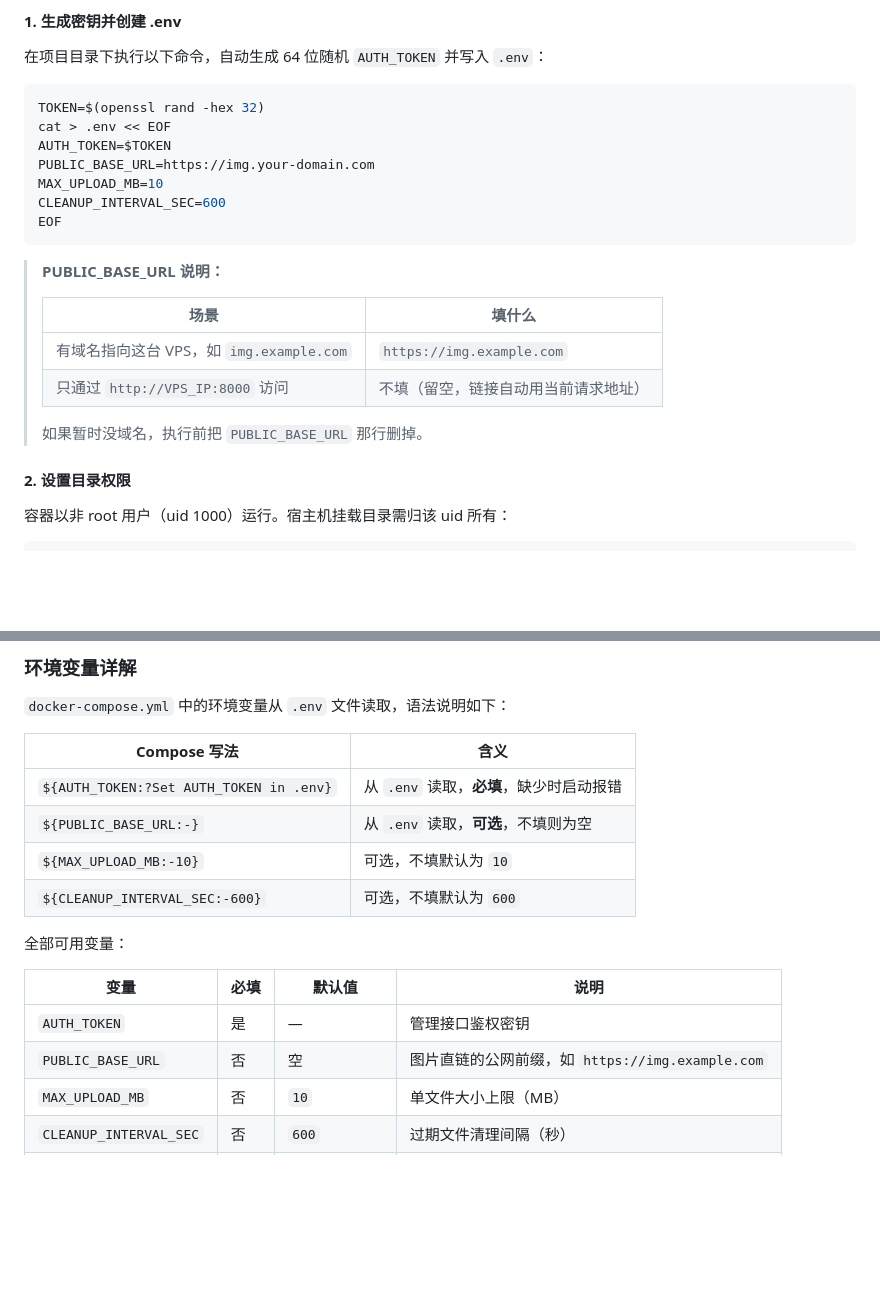
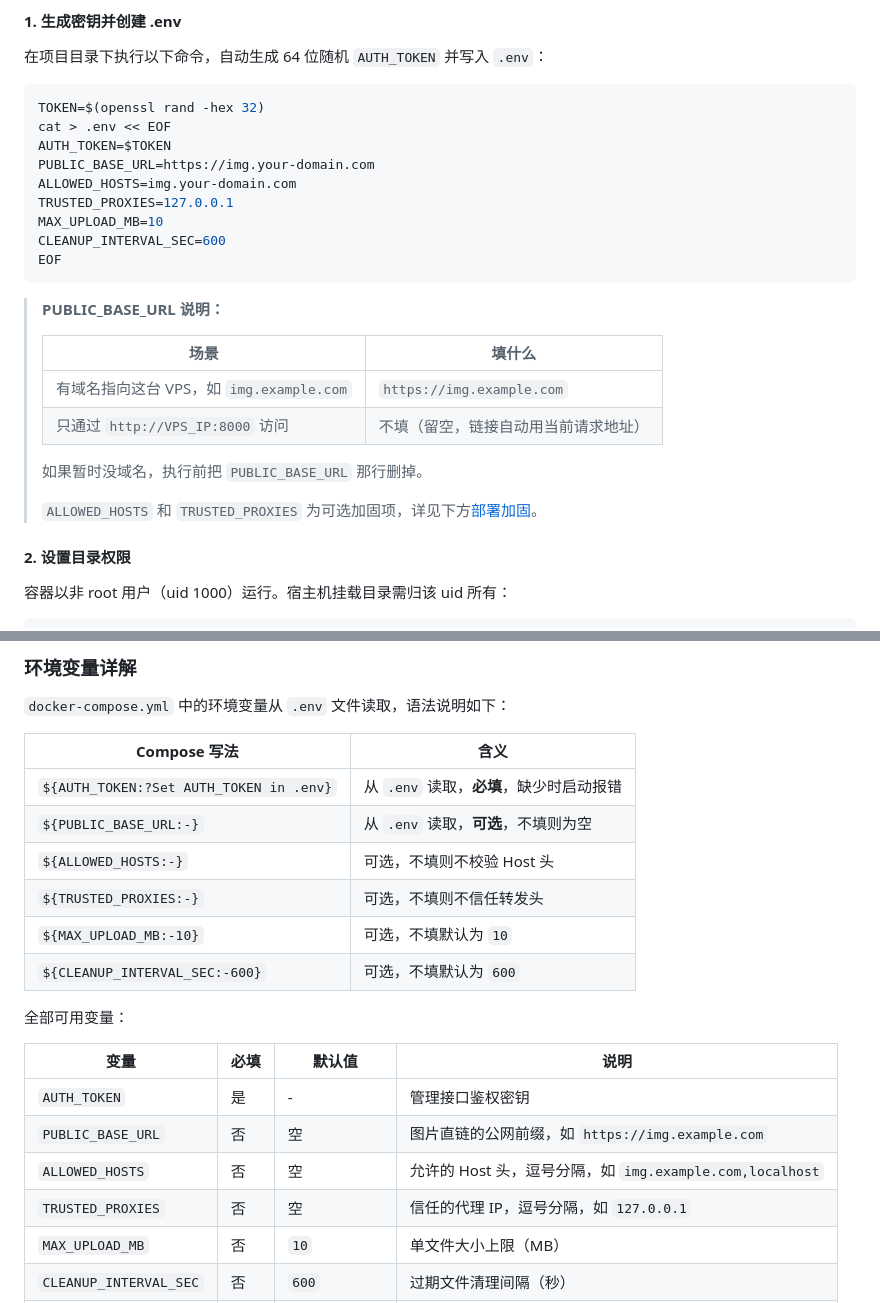
Before and after one commit to Robinproxy/PixNest, a Markdown page: README.md, 2 parts joined by grey strips. Drawn GitHub-style; blank space fills up the shorter version.

```diff
--- a/README.md
+++ b/README.md
@@ -32,6 +32,8 @@ TOKEN=$(openssl rand -hex 32)
 cat > .env << EOF
 AUTH_TOKEN=$TOKEN
 PUBLIC_BASE_URL=https://img.your-domain.com
+ALLOWED_HOSTS=img.your-domain.com
+TRUSTED_PROXIES=127.0.0.1
 MAX_UPLOAD_MB=10
 CLEANUP_INTERVAL_SEC=600
 EOF
@@ -45,6 +47,8 @@ EOF
 > | 只通过 `http://VPS_IP:8000` 访问 | 不填（留空，链接自动用当前请求地址） |
 >
 > 如果暂时没域名，执行前把 `PUBLIC_BASE_URL` 那行删掉。
+>
+> `ALLOWED_HOSTS` 和 `TRUSTED_PROXIES` 为可选加固项，详见下方[部署加固](#部署加固)。
 
 #### 2. 设置目录权限
 
@@ -72,6 +76,8 @@ docker compose up -d
 |---|---|
 | `${AUTH_TOKEN:?Set AUTH_TOKEN in .env}` | 从 `.env` 读取，**必填**，缺少时启动报错 |
 | `${PUBLIC_BASE_URL:-}` | 从 `.env` 读取，**可选**，不填则为空 |
+| `${ALLOWED_HOSTS:-}` | 可选，不填则不校验 Host 头 |
+| `${TRUSTED_PROXIES:-}` | 可选，不填则不信任转发头 |
 | `${MAX_UPLOAD_MB:-10}` | 可选，不填默认为 `10` |
 | `${CLEANUP_INTERVAL_SEC:-600}` | 可选，不填默认为 `600` |
 
@@ -79,8 +85,10 @@ docker compose up -d
 
 | 变量 | 必填 | 默认值 | 说明 |
 |---|---|---|---|
-| `AUTH_TOKEN` | 是 | — | 管理接口鉴权密钥 |
+| `AUTH_TOKEN` | 是 | - | 管理接口鉴权密钥 |
 | `PUBLIC_BASE_URL` | 否 | 空 | 图片直链的公网前缀，如 `https://img.example.com` |
+| `ALLOWED_HOSTS` | 否 | 空 | 允许的 Host 头，逗号分隔，如 `img.example.com,localhost` |
+| `TRUSTED_PROXIES` | 否 | 空 | 信任的代理 IP，逗号分隔，如 `127.0.0.1` |
 | `MAX_UPLOAD_MB` | 否 | `10` | 单文件大小上限（MB） |
 | `CLEANUP_INTERVAL_SEC` | 否 | `600` | 过期文件清理间隔（秒） |
 | `UPLOAD_DIR` | 否 | `app/uploads` | 图片和元数据存储目录（仅 Docker 单容器运行） |
```
Also changed, not shown: other parts of README.md (+42 -2 lines).
